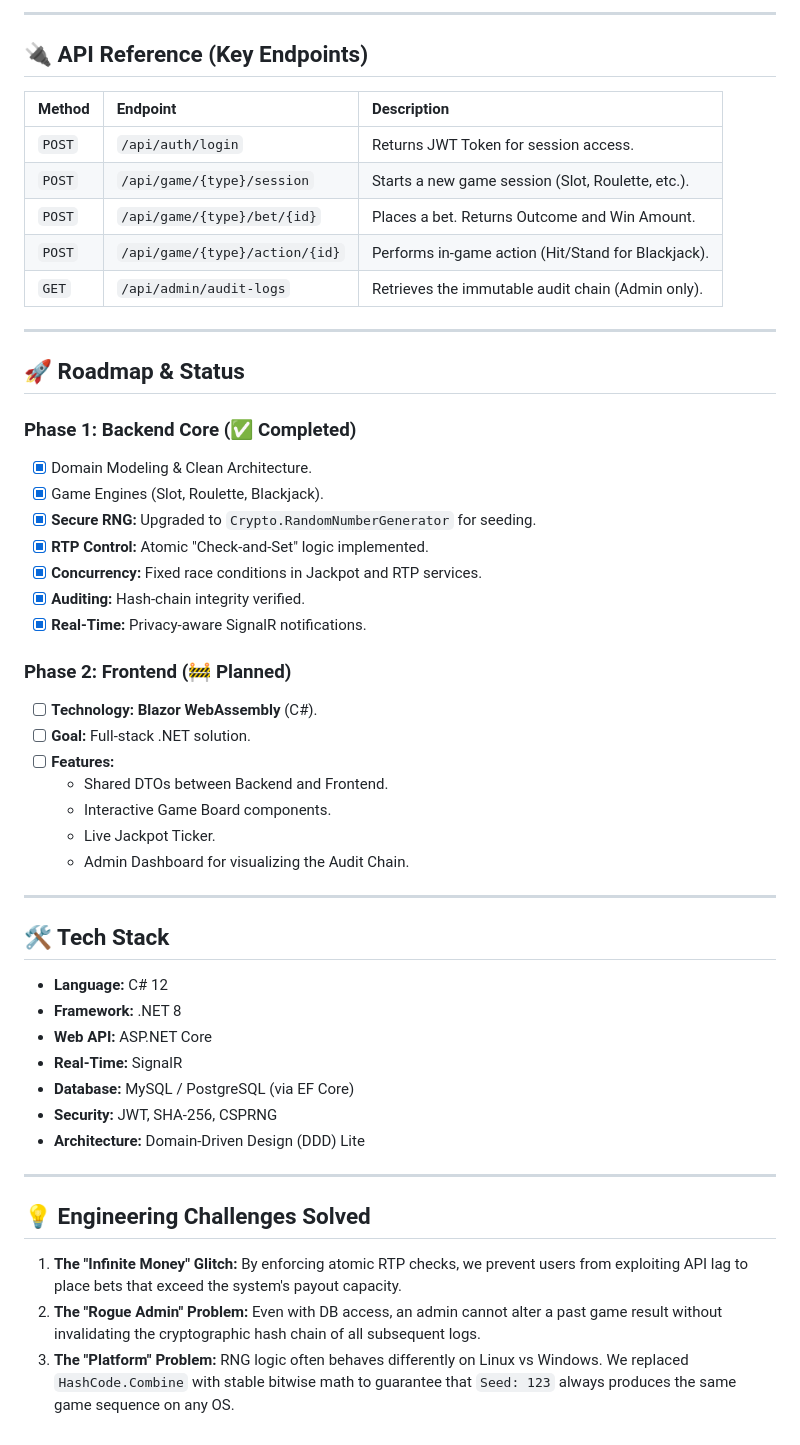
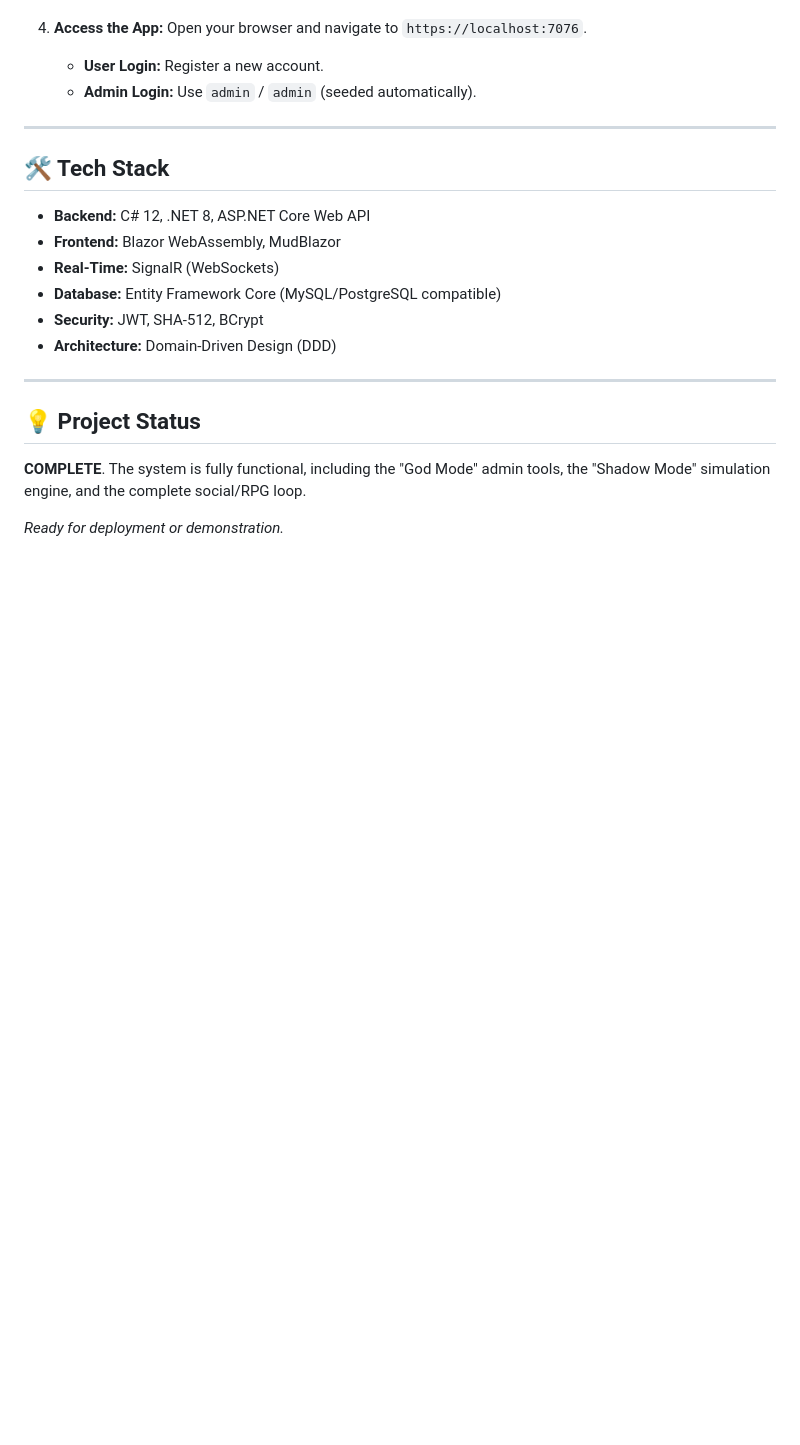
Before and after one commit to KadirYazadzhi/AleaSim, a Markdown page: README.md, the part around one of its changes. GitHub-like rendering; blank space fills up the shorter version.

```diff
--- a/README.md
+++ b/README.md
@@ -130,53 +101,22 @@ To satisfy "Regulatory" requirements (simulated), the system employs an append-o
----
-
-## 🔌 API Reference (Key Endpoints)
-
-| Method | Endpoint | Description |
-| :--- | :--- | :--- |
-| `POST` | `/api/auth/login` | Returns JWT Token for session access. |
-| `POST` | `/api/game/{type}/session` | Starts a new game session (Slot, Roulette, etc.). |
-| `POST` | `/api/game/{type}/bet/{id}` | Places a bet. Returns Outcome and Win Amount. |
-| `POST` | `/api/game/{type}/action/{id}`| Performs in-game action (Hit/Stand for Blackjack). |
-| `GET` | `/api/admin/audit-logs` | Retrieves the immutable audit chain (Admin only). |
-
----
-
-## 🚀 Roadmap & Status
-
-### Phase 1: Backend Core (✅ Completed)
-- [x] Domain Modeling & Clean Architecture.
-- [x] Game Engines (Slot, Roulette, Blackjack).
-- [x] **Secure RNG:** Upgraded to `Crypto.RandomNumberGenerator` for seeding.
-- [x] **RTP Control:** Atomic "Check-and-Set" logic implemented.
-- [x] **Concurrency:** Fixed race conditions in Jackpot and RTP services.
-- [x] **Auditing:** Hash-chain integrity verified.
-- [x] **Real-Time:** Privacy-aware SignalR notifications.
-
-### Phase 2: Frontend (🚧 Planned)
-- [ ] **Technology:** **Blazor WebAssembly** (C#).
-- [ ] **Goal:** Full-stack .NET solution.
-- [ ] **Features:**
-    - Shared DTOs between Backend and Frontend.
-    - Interactive Game Board components.
-    - Live Jackpot Ticker.
-    - Admin Dashboard for visualizing the Audit Chain.
+4.  **Access the App:**
+    Open your browser and navigate to `https://localhost:7076`.
+    *   **User Login:** Register a new account.
+    *   **Admin Login:** Use `admin` / `admin` (seeded automatically).
 
 ---
 
 ## 🛠️ Tech Stack
 
-*   **Language:** C# 12
-*   **Framework:** .NET 8
-*   **Web API:** ASP.NET Core
-*   **Real-Time:** SignalR
-*   **Database:** MySQL / PostgreSQL (via EF Core)
-*   **Security:** JWT, SHA-256, CSPRNG
-*   **Architecture:** Domain-Driven Design (DDD) Lite
+*   **Backend:** C# 12, .NET 8, ASP.NET Core Web API
+*   **Frontend:** Blazor WebAssembly, MudBlazor
+*   **Real-Time:** SignalR (WebSockets)
+*   **Database:** Entity Framework Core (MySQL/PostgreSQL compatible)
+*   **Security:** JWT, SHA-512, BCrypt
+*   **Architecture:** Domain-Driven Design (DDD)
 
 ---
 
-## 💡 Engineering Challenges Solved
+## 💡 Project Status
+**COMPLETE**. The system is fully functional, including the "God Mode" admin tools, the "Shadow Mode" simulation engine, and the complete social/RPG loop.
 
-1.  **The "Infinite Money" Glitch:** By enforcing atomic RTP checks, we prevent users from exploiting API lag to place bets that exceed the system's payout capacity.
-2.  **The "Rogue Admin" Problem:** Even with DB access, an admin cannot alter a past game result without invalidating the cryptographic hash chain of all subsequent logs.
-3.  **The "Platform" Problem:** RNG logic often behaves differently on Linux vs Windows. We replaced `HashCode.Combine` with stable bitwise math to guarantee that `Seed: 123` always produces the same game sequence on any OS.
+*Ready for deployment or demonstration.*
```
Also changed, not shown: other parts of README.md (+66 -95 lines).
